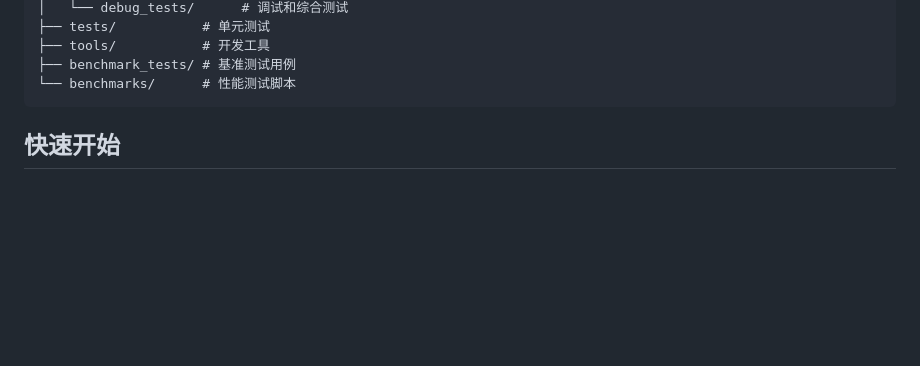
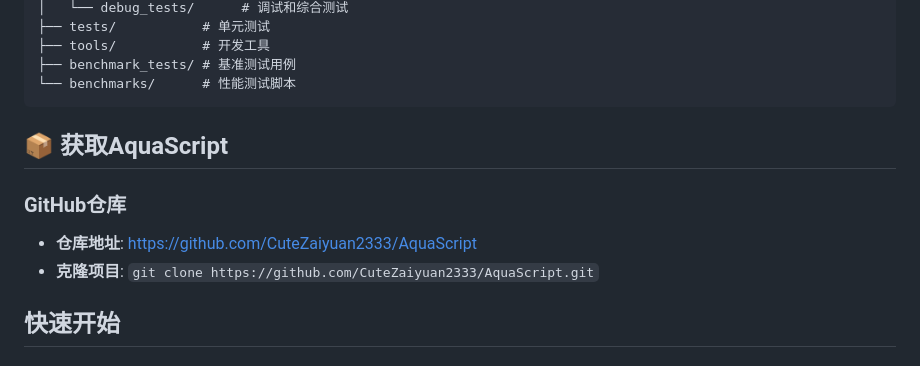
Before and after one commit to CuteZaiyuan2333/AquaScript, a Markdown page: README.md, the part around the change. Drawn GitHub-style; blank space fills up the shorter version.

````diff
--- a/README.md
+++ b/README.md
@@ -26,6 +26,12 @@ AquaScript/
 ├── benchmark_tests/ # 基准测试用例
 └── benchmarks/      # 性能测试脚本
 ```
+
+## 📦 获取AquaScript
+
+### GitHub仓库
+- **仓库地址**: https://github.com/CuteZaiyuan2333/AquaScript
+- **克隆项目**: `git clone https://github.com/CuteZaiyuan2333/AquaScript.git`
 
 ## 快速开始
 
````
Also changed, not shown: PROJECT_STATUS.md (+6 -0 lines).
